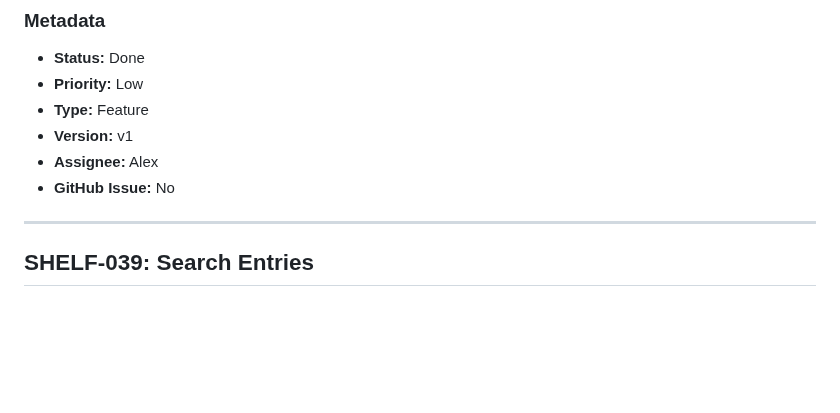
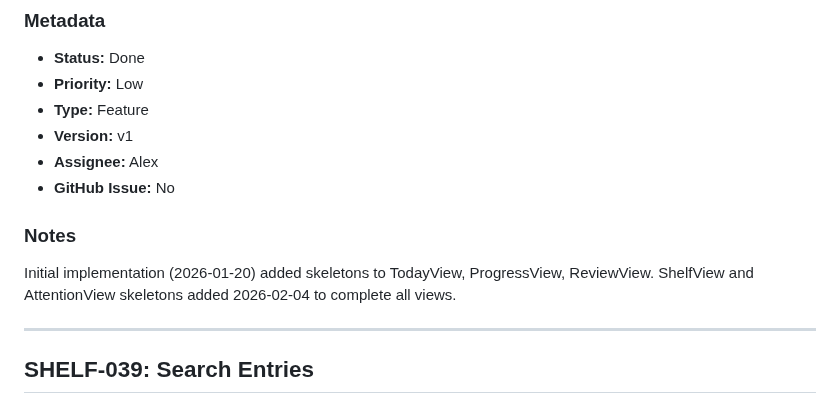
Before and after one commit to akuligowski9/the-shelf, a Markdown page: docs/BACKLOG.md, the part around the change. Rendered like a GitHub page; blank space fills up the shorter version.

```diff
--- a/docs/BACKLOG.md
+++ b/docs/BACKLOG.md
@@ -409,6 +409,11 @@ Loading states across the app are inconsistent - some views show skeletons, othe
 - **Version:** v1
 - **Assignee:** Alex
 - **GitHub Issue:** No
+
+### Notes
+
+Initial implementation (2026-01-20) added skeletons to TodayView, ProgressView, ReviewView.
+ShelfView and AttentionView skeletons added 2026-02-04 to complete all views.
 
 ---
 
```
Also changed, not shown: docs/PROGRESS.md (+36 -0 lines).
